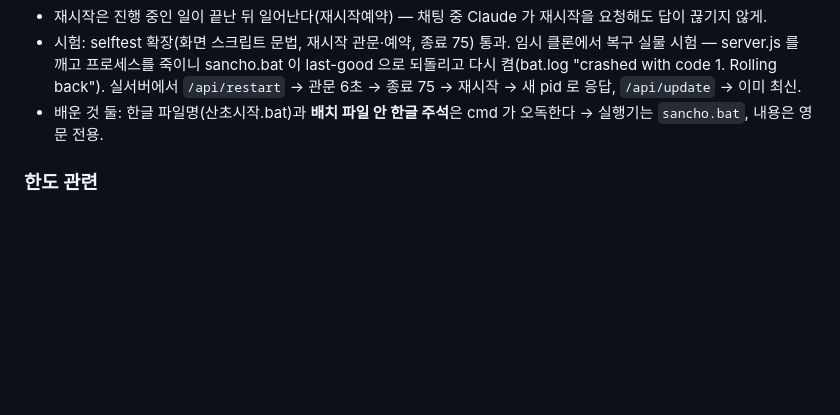
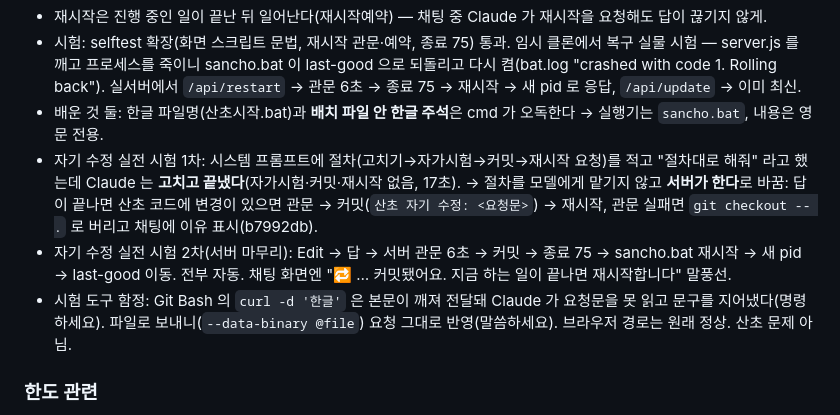
Before and after one commit to cwkim83/sancho_project, a Markdown page: 작업기록.md, the part around the change. GitHub-like rendering; blank space fills up the shorter version.

```diff
--- a/작업기록.md
+++ b/작업기록.md
@@ -39,6 +39,9 @@
 - 재시작은 진행 중인 일이 끝난 뒤 일어난다(재시작예약) — 채팅 중 Claude 가 재시작을 요청해도 답이 끊기지 않게.
 - 시험: selftest 확장(화면 스크립트 문법, 재시작 관문·예약, 종료 75) 통과. 임시 클론에서 복구 실물 시험 — server.js 를 깨고 프로세스를 죽이니 sancho.bat 이 last-good 으로 되돌리고 다시 켬(bat.log "crashed with code 1. Rolling back"). 실서버에서 `/api/restart` → 관문 6초 → 종료 75 → 재시작 → 새 pid 로 응답, `/api/update` → 이미 최신.
 - 배운 것 둘: 한글 파일명(산초시작.bat)과 **배치 파일 안 한글 주석**은 cmd 가 오독한다 → 실행기는 `sancho.bat`, 내용은 영문 전용.
+- 자기 수정 실전 시험 1차: 시스템 프롬프트에 절차(고치기→자가시험→커밋→재시작 요청)를 적고 "절차대로 해줘" 라고 했는데 Claude 는 **고치고 끝냈다**(자가시험·커밋·재시작 없음, 17초). → 절차를 모델에게 맡기지 않고 **서버가 한다**로 바꿈: 답이 끝나면 산초 코드에 변경이 있으면 관문 → 커밋(`산초 자기 수정: <요청문>`) → 재시작, 관문 실패면 `git checkout -- .` 로 버리고 채팅에 이유 표시(b7992db).
+- 자기 수정 실전 시험 2차(서버 마무리): Edit → 답 → 서버 관문 6초 → 커밋 → 종료 75 → sancho.bat 재시작 → 새 pid → last-good 이동. 전부 자동. 채팅 화면엔 "🔁 … 커밋됐어요. 지금 하는 일이 끝나면 재시작합니다" 말풍선.
+- 시험 도구 함정: Git Bash 의 `curl -d '한글'` 은 본문이 깨져 전달돼 Claude 가 요청문을 못 읽고 문구를 지어냈다(명령하세요). 파일로 보내니(`--data-binary @file`) 요청 그대로 반영(말씀하세요). 브라우저 경로는 원래 정상. 산초 문제 아님.
 
 ### 한도 관련
 - 제 작업은 한도에 걸리지 않고 01:00 무렵 끝났습니다. 사용량 % 는 제가 볼 수 없어 "95% 에서 멈추기" 는 지킬 수 없었고, 대신 단계마다 커밋하고 재개 예약(매시 17분 크론 + 05:35 예약 작업)을 걸어 두었다가 끝나서 지웠습니다.
```
Also changed, not shown: README.md (+1 -1 lines).
